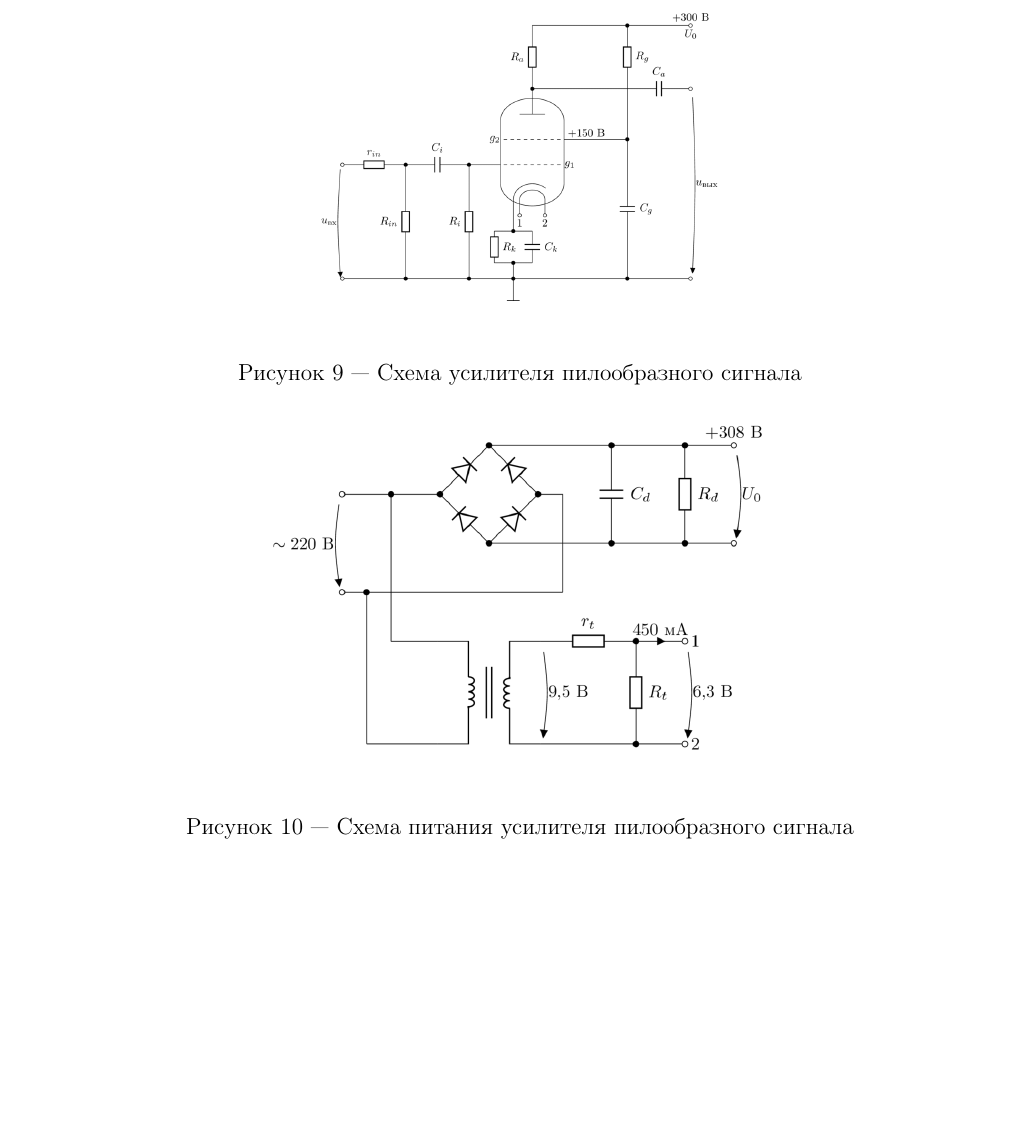
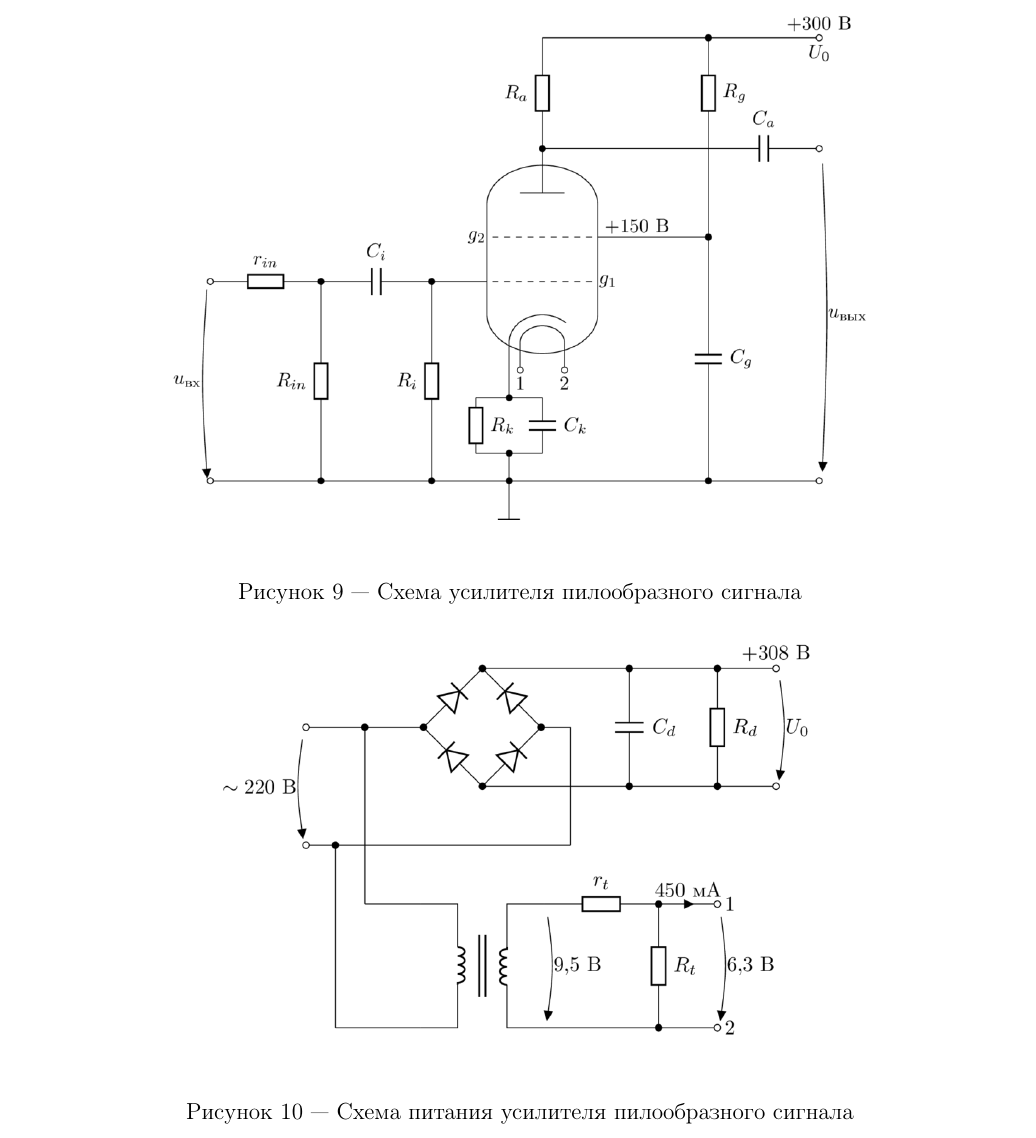
Before and after one commit to VSTU-physics/mw-labs, a LaTeX document (Клистрон-2/lab.tex): part of page 11 of 16 before the commit and part of page 11 of 17 after it, cut so that both start at the same text, the shorter picture padded with empty space. Compiled offline with pdfLaTeX.

Commit message:
some changes not full

```diff
--- a/Клистрон-2/lab.tex
+++ b/Клистрон-2/lab.tex
@@ -595,7 +595,7 @@
 
     \begin{figure}[!h]
         \begin{center}
-            \includegraphics[width=.4\textwidth]{images/amplifier.png}
+            \includegraphics[width=.7\textwidth]{images/amplifier.png}
         \end{center}
         \caption{Схема усилителя пилообразного сигнала}
         \label{figcasc}
@@ -603,7 +603,7 @@
 
     \begin{figure}[!h]
     	\begin{center}
-    		\includegraphics[width=.5\textwidth]{images/amplifier_.png}
+    		\includegraphics[width=.6\textwidth]{images/amplifier_.png}
     	\end{center}
     	\caption{Схема питания усилителя пилообразного сигнала}
     	\label{figcasc_}
```
Also changed, not shown: Клистрон-2/lab.tex (2 more changed lines), 3 other files.
